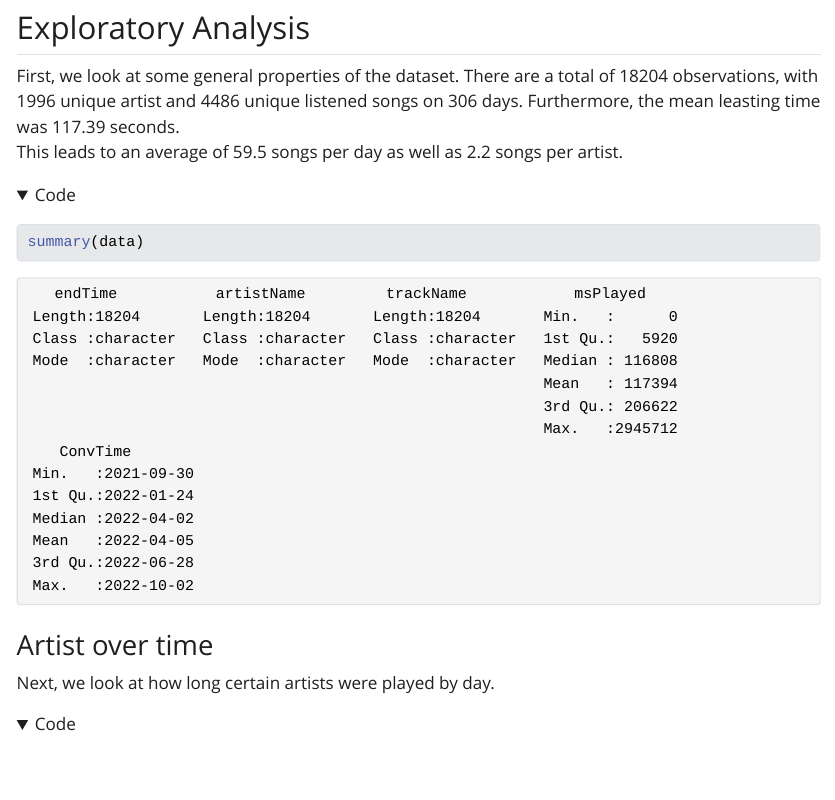
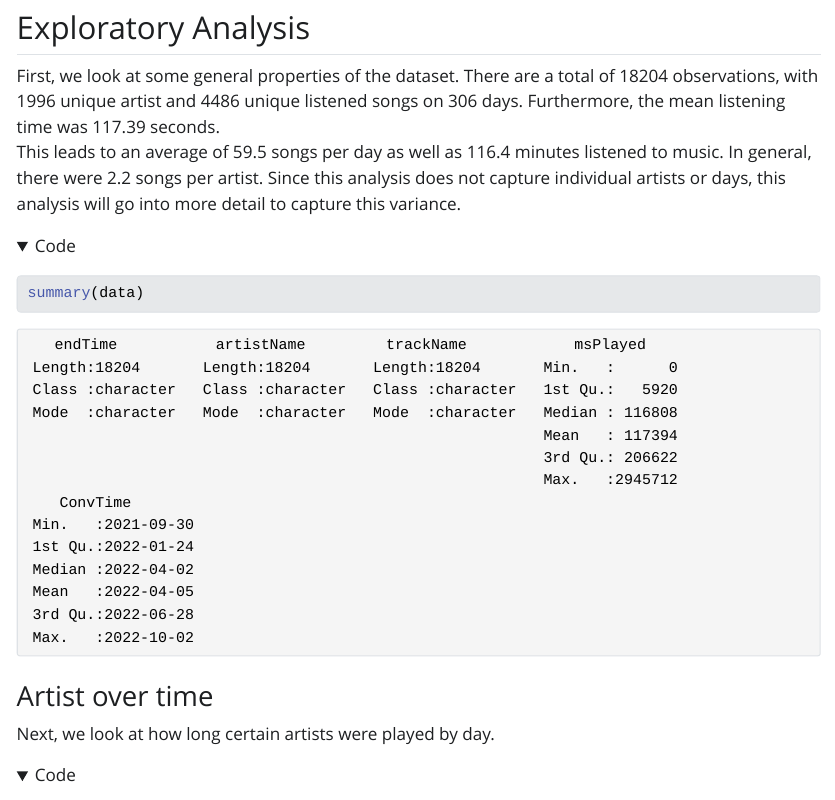
Before and after one commit to theaddi95/Spotify, a Quarto document (SpotifyBook.qmd): the page in a window 1100 px wide, from 1210 px down. The pictures show the output file SpotifyBook.html that the author committed with the source, opened offline; folded parts are opened; Quarto's library style sheets are replaced by a plain one without menus.

````diff
--- a/SpotifyBook.qmd
+++ b/SpotifyBook.qmd
@@ -30,8 +30,11 @@
 ```
 
 ## Exploratory Analysis
-First, we look at some general properties of the dataset. There are a total of `r nrow(data)` observations, with `r length(unique(data$artistName))` unique artist and `r length(unique(data$trackName))` unique listened songs on `r length(unique(data$ConvTime))` days. Furthermore, the mean leasting time was `r round(mean(data$msPlayed)/1000, 2)` seconds. </br>
-This leads to an average of `r round( nrow(data)/ length(unique(data$ConvTime)),1)` songs per day as well as `r round( length(unique(data$trackName))/ length(unique(data$artistName)),1)` songs per artist. Since this analysis does not capture individual artists or days, this analysis will go into more detail to capture this variance.
+First, we look at some general properties of the dataset. There are a total of `r nrow(data)` observations, with `r length(unique(data$artistName))` unique artist and `r length(unique(data$trackName))` unique listened songs on `r length(unique(data$ConvTime))` days. Furthermore, the mean listening time was `r round(mean(data$msPlayed)/1000, 2)` seconds. </br>
+This leads to an average of `r round( nrow(data)/ length(unique(data$ConvTime)),1)` songs per day as well as
+`r round( sum(data$msPlayed)/1000/60 / length(unique(data$ConvTime)),1)`
+minutes listened to music. In general, there were
+`r round( length(unique(data$trackName))/ length(unique(data$artistName)),1)` songs per artist. Since this analysis does not capture individual artists or days, this analysis will go into more detail to capture this variance.
 
 
 ```{r}
````
Also changed, not shown: SpotifyBook.html.
